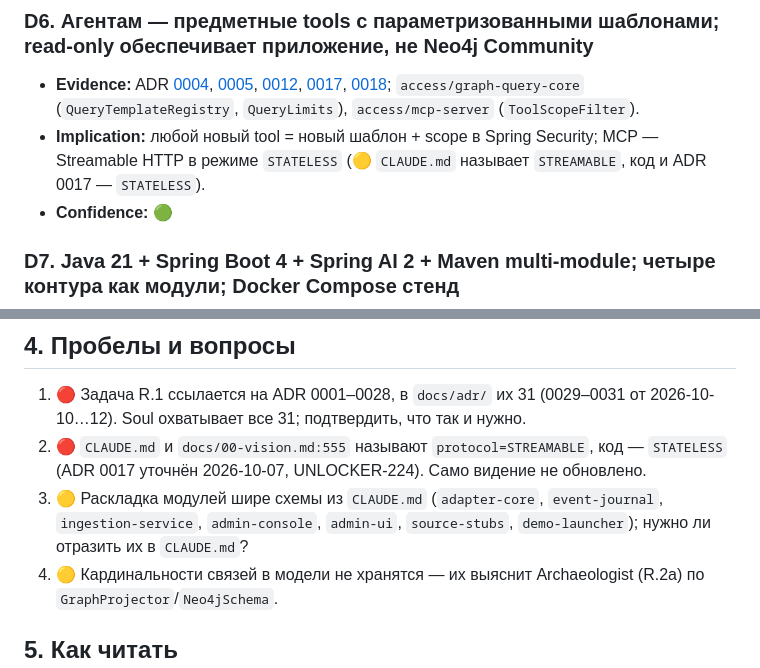
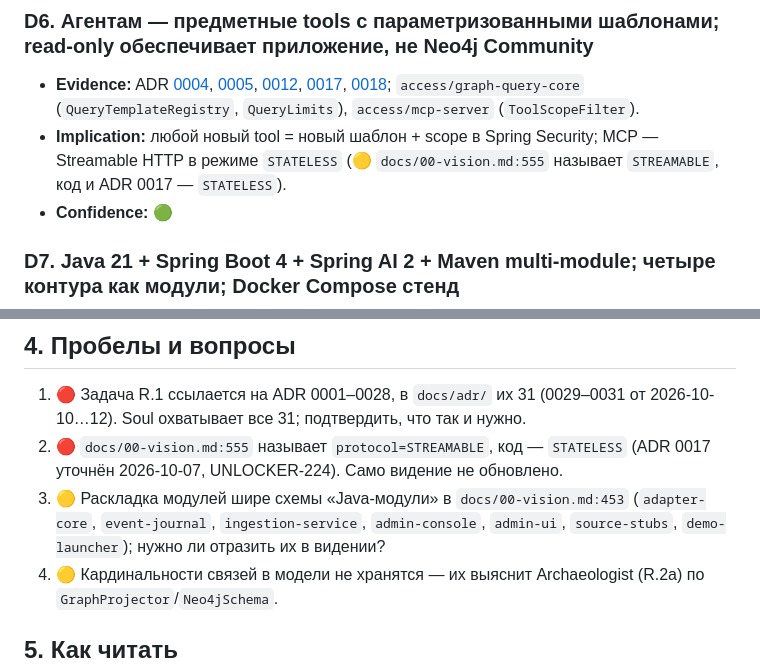
Before and after one commit to Unlocker/architecture-rag, a Markdown page: _reversa_sdd/soul.md, 2 parts joined by grey strips. Drawn GitHub-style.

```diff
--- a/_reversa_sdd/soul.md
+++ b/_reversa_sdd/soul.md
@@ -70,7 +70,7 @@ erDiagram
 
 ### D6. Агентам — предметные tools с параметризованными шаблонами; read-only обеспечивает приложение, не Neo4j Community
 - **Evidence:** ADR [0004](../docs/adr/0004-neo4j-community-constraints.md), [0005](../docs/adr/0005-readonly-mcp-by-application.md), [0012](../docs/adr/0012-trace-dependencies-impact-mode.md), [0017](../docs/adr/0017-mcp-streamable-http.md), [0018](../docs/adr/0018-domain-tools-not-arbitrary-cypher.md); `access/graph-query-core` (`QueryTemplateRegistry`, `QueryLimits`), `access/mcp-server` (`ToolScopeFilter`).
-- **Implication:** любой новый tool = новый шаблон + scope в Spring Security; MCP — Streamable HTTP в режиме `STATELESS` (🟡 `CLAUDE.md` называет `STREAMABLE`, код и ADR 0017 — `STATELESS`).
+- **Implication:** любой новый tool = новый шаблон + scope в Spring Security; MCP — Streamable HTTP в режиме `STATELESS` (🟡 `docs/00-vision.md:555` называет `STREAMABLE`, код и ADR 0017 — `STATELESS`).
 - **Confidence:** 🟢
 
 ### D7. Java 21 + Spring Boot 4 + Spring AI 2 + Maven multi-module; четыре контура как модули; Docker Compose стенд
@@ -88,8 +88,8 @@ erDiagram
 ## 4. Пробелы и вопросы
 
 1. 🔴 Задача R.1 ссылается на ADR 0001–0028, в `docs/adr/` их 31 (0029–0031 от 2026-10-10…12). Soul охватывает все 31; подтвердить, что так и нужно.
-2. 🔴 `CLAUDE.md` и `docs/00-vision.md:555` называют `protocol=STREAMABLE`, код — `STATELESS` (ADR 0017 уточнён 2026-10-07, UNLOCKER-224). Само видение не обновлено.
-3. 🟡 Раскладка модулей шире схемы из `CLAUDE.md` (`adapter-core`, `event-journal`, `ingestion-service`, `admin-console`, `admin-ui`, `source-stubs`, `demo-launcher`); нужно ли отразить их в `CLAUDE.md`?
+2. 🔴 `docs/00-vision.md:555` называет `protocol=STREAMABLE`, код — `STATELESS` (ADR 0017 уточнён 2026-10-07, UNLOCKER-224). Само видение не обновлено.
+3. 🟡 Раскладка модулей шире схемы «Java-модули» в `docs/00-vision.md:453` (`adapter-core`, `event-journal`, `ingestion-service`, `admin-console`, `admin-ui`, `source-stubs`, `demo-launcher`); нужно ли отразить их в видении?
 4. 🟡 Кардинальности связей в модели не хранятся — их выяснит Archaeologist (R.2a) по `GraphProjector`/`Neo4jSchema`.
 
 ## 5. Как читать
```
Also changed, not shown: _reversa_sdd/dependencies.md (+1 -1 lines), _reversa_sdd/inventory.md (+3 -3 lines).
